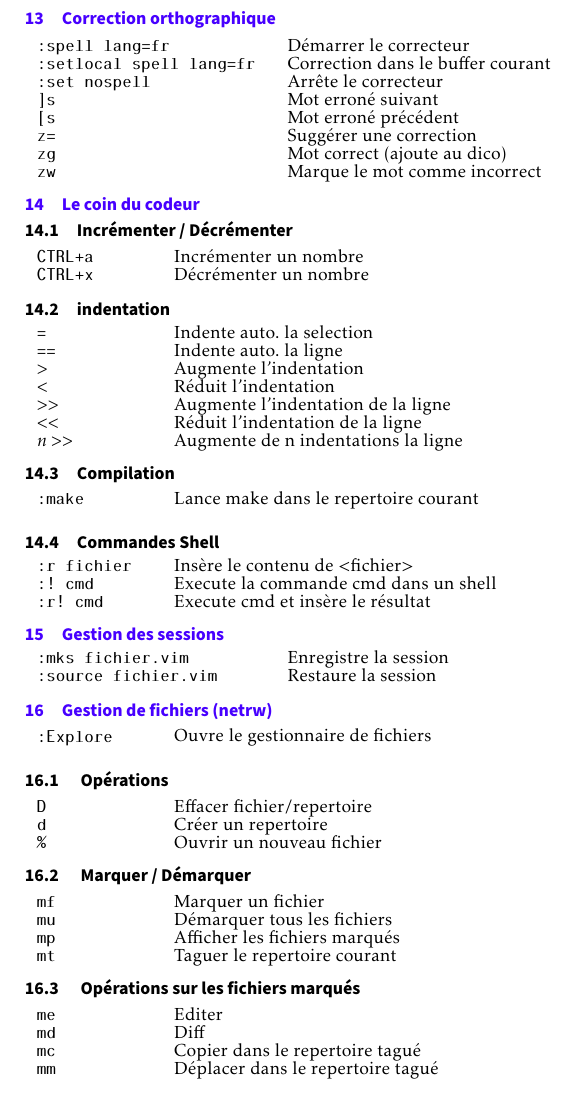
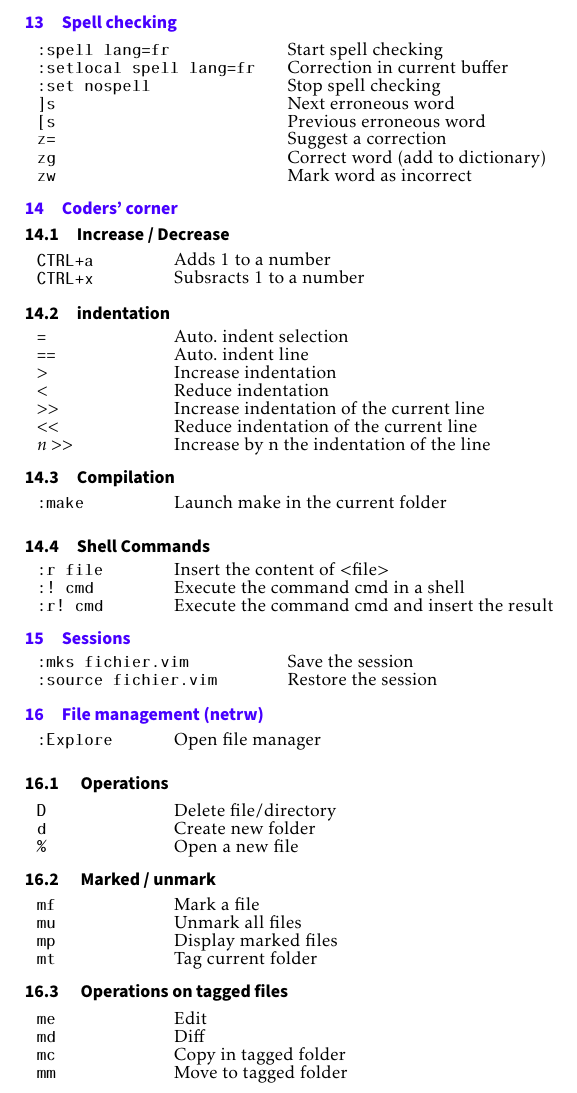
Before and after one commit to SebDruon/cheatsheet_vim, a LaTeX document (main_en.tex): part of the page, cut at the place of the change. Compiled offline with pdfLaTeX.

Commit message:
added pdf

```diff
--- a/main_en.tex
+++ b/main_en.tex
@@ -46,7 +46,7 @@ leftmargin=0mm,rightmargin=0mm,skipbelow=0mm,skipabove=0mm,
 \begin{mdframed}[style=header]
 \footnotesize
 \sffamily
-\textbf{Aide mémoire Vim}\\
+\textbf{Vim Cheatsheet}\\
 {\scriptsize seb@homedruon.com}
 \end{mdframed}
 }
@@ -248,4 +248,4 @@ leftmargin=0mm,rightmargin=0mm,skipbelow=0mm,skipabove=0mm,
     \end{tabular}\\
 
-    \section{Ouvrir / Sauver}
+    \section{Open / Save}
     \begin{tabular}{m{2cm} l}
@@ -265,150 +265,150 @@ leftmargin=0mm,rightmargin=0mm,skipbelow=0mm,skipabove=0mm,
     \begin{tabular}{m{2cm} l}
-        \texttt{CTRL+w v}& Couper verticalement\\
-        \texttt{CTRL+w s}& Couper horizontalement\\
-        \texttt{CTRL+w $\leftarrow$ }& Aller dans la fenêtre à gauche\\
-        \texttt{CTRL+w $\rightarrow$ }&Aller dans la fenêtre à droite\\
-        \texttt{CTRL+w $\uparrow$ }&Aller dans la fenêtre au dessus\\
-        \texttt{CTRL+w $\downarrow$ }&Aller dans la fenêtre en dessous\\
-        \texttt{CTRL+w c }&Fermer la fenêtre\\
+        \texttt{CTRL+w v}& Split vertically\\
+        \texttt{CTRL+w s}& Split horizontally\\
+        \texttt{CTRL+w $\leftarrow$ }& Go to Left window\\
+        \texttt{CTRL+w $\rightarrow$ }& Go to right window\\
+        \texttt{CTRL+w $\uparrow$ }& Go to window above\\
+        \texttt{CTRL+w $\downarrow$ }&Go to window under\\
+        \texttt{CTRL+w c }&Close window\\
     \end{tabular}\\
 
-    \section{Copier / Coller}
-    \subsection{ Copier la sélection courante }
+    \section{Copy / Paste}
+    \subsection{ Copy current selection }
     \begin{tabular}{m{2cm} l}
-        \texttt{y}& Copier\\
-        \texttt{d}& Couper\\
+        \texttt{y}& Copy\\
+        \texttt{d}& Cut\\
     \end{tabular}
-    \subsection{ Coller }
+    \subsection{ Paste }
     \begin{tabular}{m{2cm} l}
-        \texttt{p}& Coller (après)\\
-        \texttt{P}& Coller (avant)\\
+        \texttt{p}& Paste (after)\\
+        \texttt{P}& Paste (before)\\
     \end{tabular}
-    \subsection{ Copier sans selection }
+    \subsection{ Copy withou selection selection }
     \begin{tabular}{m{2cm} l}
-        \texttt{yy}& Copier la ligne courante\\
-        \texttt{dd}& Couper la ligne courante\\
-        \texttt{yny}& Copier n lignes \\
-        \texttt{yw}& Copier le mot courant\\
-        \texttt{y\$}& Copier du curseur à la fin de la ligne\\
+        \texttt{yy}& Copy current line\\
+        \texttt{dd}& Cut current line\\
+        \texttt{yny}& Copy n lines \\
+        \texttt{yw}& Copy current word\\
+        \texttt{y\$}& Copy from cursor to the end of the line\
     \end{tabular}
 
-    \subsection{ Utilisation des registres }
+    \subsection{ Using registers }
     \begin{tabular}{m{2cm} l}
-        \texttt{"ay}& Copier dans le registre a\\
-        \texttt{"Ay}& Copier et ajouter au registre a\\
-        \texttt{:reg}& Voir les registres et leur contenu\\
+        \texttt{"ay}& Copy in register a\\
+        \texttt{"Ay}& Copy and add to a register\\
+        \texttt{:reg}& Display registers\\
     \end{tabular} \\
 
-    Les registres utilisables sont les suivants :\\
+    The registers you can use are the following :\\
 
     \begin{tabular}{m{2cm} l}
-        \texttt{a..z}& 26 registres généraux\\
-        \texttt{1..9}& Registres des 9 derniers usages de d\\
-        \texttt{+}   & Registre presse-papier système (ctrl+c)\\
-        \texttt{*}   & Registre presse-papier système (souris)\\
-        \texttt{\%}  & Registre contenant le nom du fichier\\
+        \texttt{a..z}& 26 general-purpose registers\\
+        \texttt{1..9}& 9 last uses of d\\
+        \texttt{+}   & System copy-paste register (ctrl+c)\\
+        \texttt{*}   & System copy-paste register (mouse)\\
+        \texttt{\%}  & Filename\\
     \end{tabular} \\
 
-    \section{Rechercher}
+    \section{Search}
     \begin{tabular}{m{2cm} l}
-        \texttt{/mot}& Recherche "mot"\\
-        \texttt{n}& Suivant\\
-        \texttt{N}& Précédent\\
+        \texttt{/word}& Find "word"\\
+        \texttt{n}& Next\\
+        \texttt{N}& Previous\\
     \end{tabular}
 
-    \section{Remplacer}
+    \section{Search \& replace}
 
     \texttt{:\%s{\char`\/}expr1/expr2/g} \\
 
     \begin{tabular}{m{2cm} l}
-        \texttt{expr1 }   &  L'expression à remplacer\\
-        \texttt{expr2 }   &  L'expression de remplacement \\
-        \texttt{\% }   &  La portée de la recherche\\
+        \texttt{expr1 }   &  Expression we're searching \\
+        \texttt{expr2 }   &  Replacement expression\\
+        \texttt{\% }   &  Search scope\\
         \texttt{g }   &  Options\\
     \end{tabular}\\
 
-    \subsection{Portée:}
+    \subsection{Scope:}
     \begin{tabular}{m{2cm} l}
-        \texttt{n,m}  & De la ligne n à la ligne m \\
-        \texttt{.,+5} & La ligne courante et les 5 lignes suivantes \\
-        \texttt{\%}   & dans tout le fichier \\
+        \texttt{n,m}  & From line n to m\\
+        \texttt{.,+5} & Current line and 5 following \\
+        \texttt{\%}   & In all file\\
     \end{tabular}\\
 
     \subsection{Options:}
     \begin{tabular}{m{2cm} l}
-        \texttt{g} & Continuer après le premier match sur la ligne\\
-        \texttt{c} & Demander confirmation\\
-        \texttt{i} & Ignorer la casse\\
+        \texttt{g} & Continue after first match\\
+        \texttt{c} & Ask before replacing\\
+        \texttt{i} & Ignore case\\
     \end{tabular}\\
 
-    \section{Correction orthographique}
+    \section{Spell checking}
     \begin{tabular}{m{4cm} l}
-        \texttt{:spell lang=fr} & Démarrer le correcteur\\
-        \texttt{:setlocal spell lang=fr} & Correction dans le buffer courant\\
-        \texttt{:set nospell} & Arrête le correcteur\\
-        \texttt{]s} & Mot erroné suivant\\
-        \texttt{[s} & Mot erroné précédent\\
-        \texttt{z=} & Suggérer une correction\\
-        \texttt{zg} & Mot correct (ajoute au dico)\\
-        \texttt{zw} & Marque le mot comme incorrect\\
+        \texttt{:spell lang=fr} & Start spell checking\\
+        \texttt{:setlocal spell lang=fr} & Correction in current buffer\\
+        \texttt{:set nospell} & Stop spell checking\\
+        \texttt{]s} & Next erroneous word\\
+        \texttt{[s} & Previous erroneous word\\
+        \texttt{z=} & Suggest a correction\\
+        \texttt{zg} & Correct word (add to dictionary)\\
+        \texttt{zw} & Mark word as incorrect\\
     \end{tabular}\\
 
-    \section{Le coin du codeur}
-    \subsection{Incrémenter / Décrémenter}
+    \section{Coders' corner}
+    \subsection{Increase / Decrease}
     \begin{tabular}{m{2cm} l}
-        \texttt{CTRL+a} & Incrémenter un nombre\\
-        \texttt{CTRL+x} & Décrémenter un nombre\\
+        \texttt{CTRL+a} & Adds 1 to a number\\
+        \texttt{CTRL+x} & Subsracts 1 to a number\\
     \end{tabular}\\
     \subsection{indentation}
     \begin{tabular}{m{2cm} l}
-        \texttt{=}  & Indente auto. la selection\\
-        \texttt{==} & Indente auto. la ligne\\
-        \texttt{$>$}  & Augmente l'indentation \\
-        \texttt{$<$}  & Réduit l'indentation \\
-        \texttt{$>>$} & Augmente l'indentation de la ligne\\
-        \texttt{$<<$} & Réduit l'indentation de la ligne\\
-        \texttt{$n>>$} & Augmente de n indentations la ligne\\
+        \texttt{=}  & Auto. indent selection\\
+        \texttt{==} & Auto. indent line \\
+        \texttt{$>$}  & Increase indentation \\
+        \texttt{$<$}  & Reduce indentation \\
+        \texttt{$>>$} & Increase indentation of the current line\\
+        \texttt{$<<$} & Reduce indentation of the current line\\
+        \texttt{$n>>$} & Increase by n the indentation of the line\\
     \end{tabular}\\
     \subsection{Compilation}
     \begin{tabular}{m{2cm} l}
-        \texttt{:make}  & Lance make dans le repertoire courant\\
+        \texttt{:make}  & Launch make in the current folder\\
     \end{tabular}\\
-    \subsection{Commandes Shell}
+    \subsection{Shell Commands}
     \begin{tabular}{m{2cm} l}
-        \texttt{:r fichier} & Insère le contenu de <fichier> \\
-        \texttt{:! cmd}  & Execute la commande cmd dans un shell\\
-        \texttt{:r! cmd} & Execute cmd et insère le résultat \\
+        \texttt{:r file} & Insert the content of <file> \\
+        \texttt{:! cmd}  & Execute the command cmd in a shell\\
+        \texttt{:r! cmd} & Execute the command cmd and insert the result \\
     \end{tabular}\\
 
-    \section{Gestion des sessions}
+    \section{Sessions}
     \begin{tabular}{m{4cm} l}
-        \texttt{:mks fichier.vim} & Enregistre la session\\
-        \texttt{:source fichier.vim} & Restaure la session\\
+        \texttt{:mks fichier.vim} & Save the session\\
+        \texttt{:source fichier.vim} & Restore the session\\
     \end{tabular}\\
 
-    \section{Gestion de fichiers (netrw) }
+    \section{File management (netrw) }
     \begin{tabular}{m{2cm} l}
-        \texttt{:Explore} & Ouvre le gestionnaire de fichiers\\
+        \texttt{:Explore} & Open file manager\\
     \end{tabular}\\
-    \subsection{ Opérations}
+    \subsection{ Operations}
     \begin{tabular}{m{2cm} l}
-        \texttt{D} & Effacer fichier/repertoire\\
-        \texttt{d} & Créer un repertoire\\
-        \texttt{\%} & Ouvrir un nouveau fichier\\
+        \texttt{D} & Delete file/directory\\
+        \texttt{d} & Create new folder\\
+        \texttt{\%} & Open a new file\\
     \end{tabular}\\
-    \subsection{ Marquer / Démarquer}
+    \subsection{ Marked / unmark}
     \begin{tabular}{m{2cm} l}
-        \texttt{mf} & Marquer un fichier\\
-        \texttt{mu} & Démarquer tous les fichiers\\
-        \texttt{mp} & Afficher les fichiers marqués\\
-        \texttt{mt} & Taguer le repertoire courant\\
+        \texttt{mf} & Mark a file\\
+        \texttt{mu} & Unmark all files\\
+        \texttt{mp} & Display marked files\\
+        \texttt{mt} & Tag current folder\\
     \end{tabular}\\
-    \subsection{ Opérations sur les fichiers marqués}
+    \subsection{ Operations on tagged files}
     \begin{tabular}{m{2cm} l}
-        \texttt{me} & Editer\\
+        \texttt{me} & Edit\\
         \texttt{md} & Diff\\
-        \texttt{mc} & Copier dans le repertoire tagué\\
-        \texttt{mm} & Déplacer dans le repertoire tagué\\
+        \texttt{mc} & Copy in tagged folder\\
+        \texttt{mm} & Move to tagged folder\\
     \end{tabular}\\
 
 \end{multicols*}
```
Also changed, not shown: main_en.pdf (added), main_fr.pdf (added), main_en.tex (80 more changed lines).
